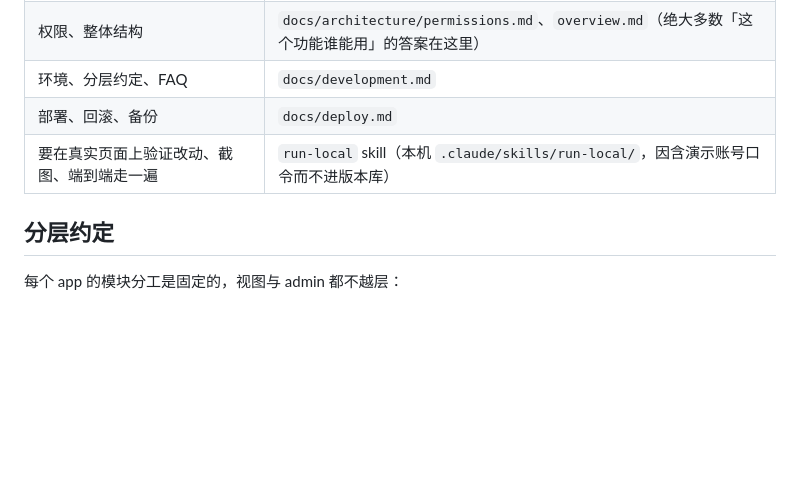
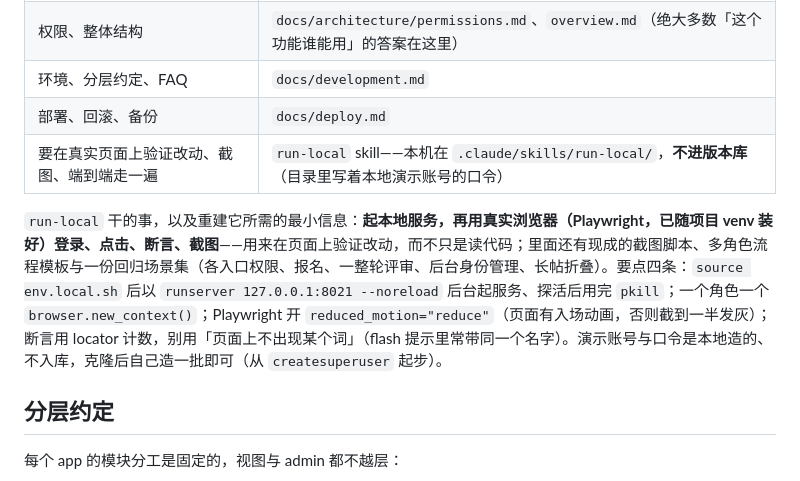
Before and after one commit to new-tocode/702platform, a Markdown page: CLAUDE.md, the part around the change. Drawn GitHub-style; blank space fills up the shorter version.

Commit message:
CLAUDE.md：补上 run-local 的用途与重建要点
那份 skill 因含演示账号口令而不进版本库，克隆出去只剩一个名字，等于没指路。
补一段：它干什么（起本地服务 + 真实浏览器登录、点击、断言、截图），以及重建
所需的最小信息——起服务与探活的命令、一角色一 context、reduced_motion、
断言用 locator 计数。演示账号与口令仍只在本机，克隆后自己造。

```diff
--- a/CLAUDE.md
+++ b/CLAUDE.md
@@ -30,7 +30,9 @@ source env.local.sh
 | 权限、整体结构 | `docs/architecture/permissions.md`、`overview.md`（绝大多数「这个功能谁能用」的答案在这里） |
 | 环境、分层约定、FAQ | `docs/development.md` |
 | 部署、回滚、备份 | `docs/deploy.md` |
-| 要在真实页面上验证改动、截图、端到端走一遍 | `run-local` skill（本机 `.claude/skills/run-local/`，因含演示账号口令而不进版本库） |
+| 要在真实页面上验证改动、截图、端到端走一遍 | `run-local` skill——本机在 `.claude/skills/run-local/`，**不进版本库**（目录里写着本地演示账号的口令） |
+
+`run-local` 干的事，以及重建它所需的最小信息：**起本地服务，再用真实浏览器（Playwright，已随项目 venv 装好）登录、点击、断言、截图**——用来在页面上验证改动，而不只是读代码；里面还有现成的截图脚本、多角色流程模板与一份回归场景集（各入口权限、报名、一整轮评审、后台身份管理、长帖折叠）。要点四条：`source env.local.sh` 后以 `runserver 127.0.0.1:8021 --noreload` 后台起服务、探活后用完 `pkill`；一个角色一个 `browser.new_context()`；Playwright 开 `reduced_motion="reduce"`（页面有入场动画，否则截到一半发灰）；断言用 locator 计数，别用「页面上不出现某个词」（flash 提示里常带同一个名字）。演示账号与口令是本地造的、不入库，克隆后自己造一批即可（从 `createsuperuser` 起步）。
 
 ## 分层约定
 
```
